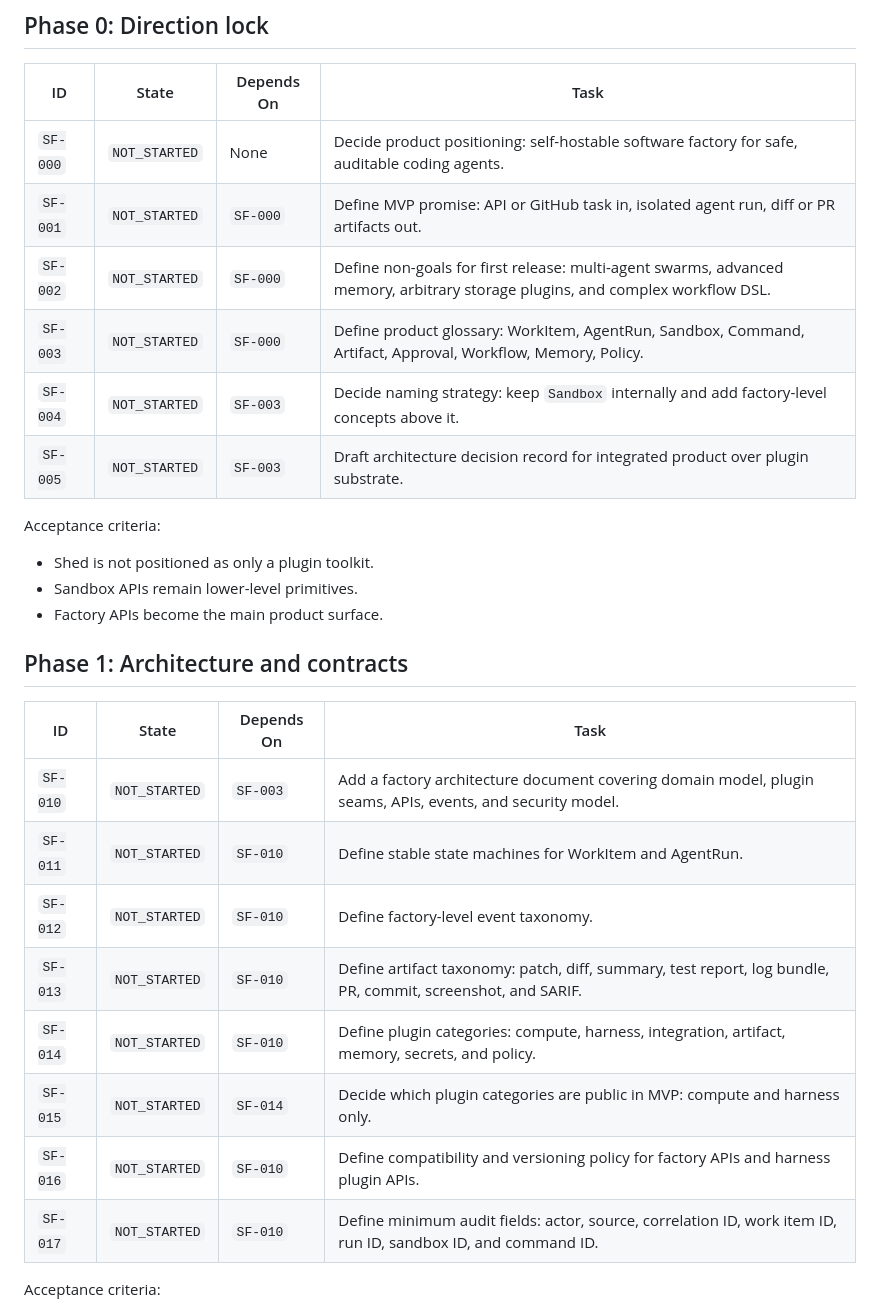
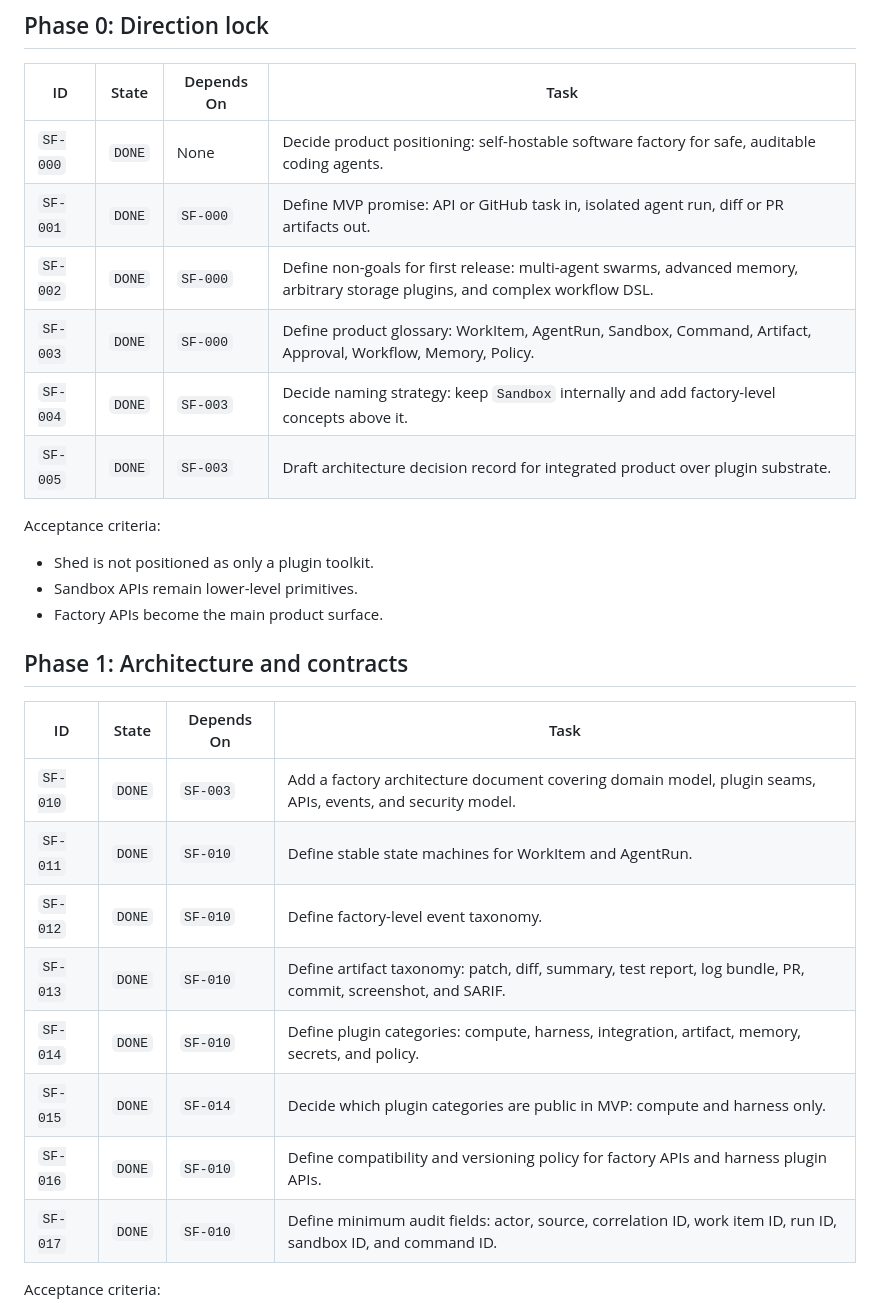
Before and after one commit to brianmichel/shed, a Markdown page: docs/software-factory-migration-plan.md, the part around the change. GitHub-like rendering.

Commit message:
Document software factory architecture

```diff
--- a/docs/software-factory-migration-plan.md
+++ b/docs/software-factory-migration-plan.md
@@ -64,12 +64,12 @@ Core objects:
 
 | ID | State | Depends On | Task |
 |---|---|---|---|
-| `SF-000` | `NOT_STARTED` | None | Decide product positioning: self-hostable software factory for safe, auditable coding agents. |
-| `SF-001` | `NOT_STARTED` | `SF-000` | Define MVP promise: API or GitHub task in, isolated agent run, diff or PR artifacts out. |
-| `SF-002` | `NOT_STARTED` | `SF-000` | Define non-goals for first release: multi-agent swarms, advanced memory, arbitrary storage plugins, and complex workflow DSL. |
-| `SF-003` | `NOT_STARTED` | `SF-000` | Define product glossary: WorkItem, AgentRun, Sandbox, Command, Artifact, Approval, Workflow, Memory, Policy. |
-| `SF-004` | `NOT_STARTED` | `SF-003` | Decide naming strategy: keep `Sandbox` internally and add factory-level concepts above it. |
-| `SF-005` | `NOT_STARTED` | `SF-003` | Draft architecture decision record for integrated product over plugin substrate. |
+| `SF-000` | `DONE` | None | Decide product positioning: self-hostable software factory for safe, auditable coding agents. |
+| `SF-001` | `DONE` | `SF-000` | Define MVP promise: API or GitHub task in, isolated agent run, diff or PR artifacts out. |
+| `SF-002` | `DONE` | `SF-000` | Define non-goals for first release: multi-agent swarms, advanced memory, arbitrary storage plugins, and complex workflow DSL. |
+| `SF-003` | `DONE` | `SF-000` | Define product glossary: WorkItem, AgentRun, Sandbox, Command, Artifact, Approval, Workflow, Memory, Policy. |
+| `SF-004` | `DONE` | `SF-003` | Decide naming strategy: keep `Sandbox` internally and add factory-level concepts above it. |
+| `SF-005` | `DONE` | `SF-003` | Draft architecture decision record for integrated product over plugin substrate. |
 
 Acceptance criteria:
 
@@ -81,14 +81,14 @@ Acceptance criteria:
 
 | ID | State | Depends On | Task |
 |---|---|---|---|
-| `SF-010` | `NOT_STARTED` | `SF-003` | Add a factory architecture document covering domain model, plugin seams, APIs, events, and security model. |
-| `SF-011` | `NOT_STARTED` | `SF-010` | Define stable state machines for WorkItem and AgentRun. |
-| `SF-012` | `NOT_STARTED` | `SF-010` | Define factory-level event taxonomy. |
-| `SF-013` | `NOT_STARTED` | `SF-010` | Define artifact taxonomy: patch, diff, summary, test report, log bundle, PR, commit, screenshot, and SARIF. |
-| `SF-014` | `NOT_STARTED` | `SF-010` | Define plugin categories: compute, harness, integration, artifact, memory, secrets, and policy. |
-| `SF-015` | `NOT_STARTED` | `SF-014` | Decide which plugin categories are public in MVP: compute and harness only. |
-| `SF-016` | `NOT_STARTED` | `SF-010` | Define compatibility and versioning policy for factory APIs and harness plugin APIs. |
-| `SF-017` | `NOT_STARTED` | `SF-010` | Define minimum audit fields: actor, source, correlation ID, work item ID, run ID, sandbox ID, and command ID. |
+| `SF-010` | `DONE` | `SF-003` | Add a factory architecture document covering domain model, plugin seams, APIs, events, and security model. |
+| `SF-011` | `DONE` | `SF-010` | Define stable state machines for WorkItem and AgentRun. |
+| `SF-012` | `DONE` | `SF-010` | Define factory-level event taxonomy. |
+| `SF-013` | `DONE` | `SF-010` | Define artifact taxonomy: patch, diff, summary, test report, log bundle, PR, commit, screenshot, and SARIF. |
+| `SF-014` | `DONE` | `SF-010` | Define plugin categories: compute, harness, integration, artifact, memory, secrets, and policy. |
+| `SF-015` | `DONE` | `SF-014` | Decide which plugin categories are public in MVP: compute and harness only. |
+| `SF-016` | `DONE` | `SF-010` | Define compatibility and versioning policy for factory APIs and harness plugin APIs. |
+| `SF-017` | `DONE` | `SF-010` | Define minimum audit fields: actor, source, correlation ID, work item ID, run ID, sandbox ID, and command ID. |
 
 Acceptance criteria:
 
```
Also changed, not shown: docs/software-factory-architecture.md (added, +456 -0 lines).
